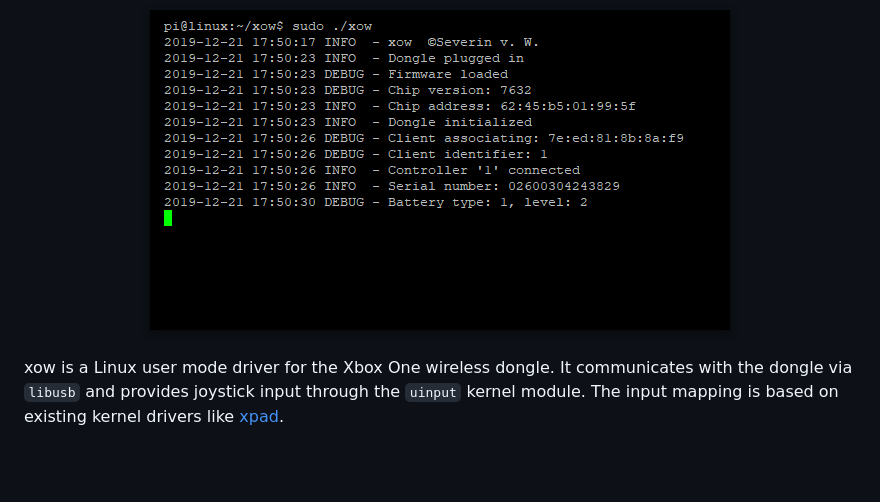
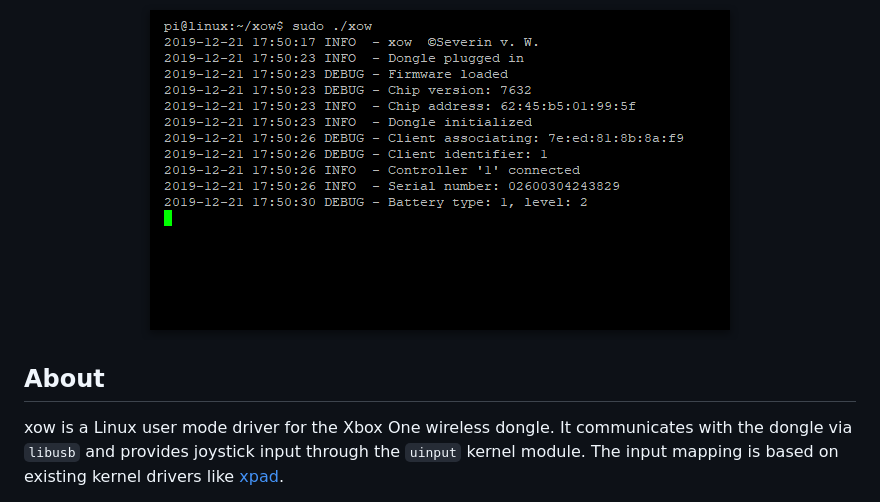
Before and after one commit to medusalix/xow, a Markdown page: README.md, the part around the change printed below. Drawn GitHub-style; blank space fills up the shorter version.

```diff
--- a/README.md
+++ b/README.md
@@ -3,6 +17,8 @@
 <p align="center">
   <img src="screenshot.png" alt="Screenshot">
 </p>
+
+## About
 
 xow is a Linux user mode driver for the Xbox One wireless dongle.
 It communicates with the dongle via `libusb` and provides joystick input through the `uinput` kernel module.
```
Also changed, not shown: other parts of README.md (+15 -1 lines), logo.png (added), 1 other file.
